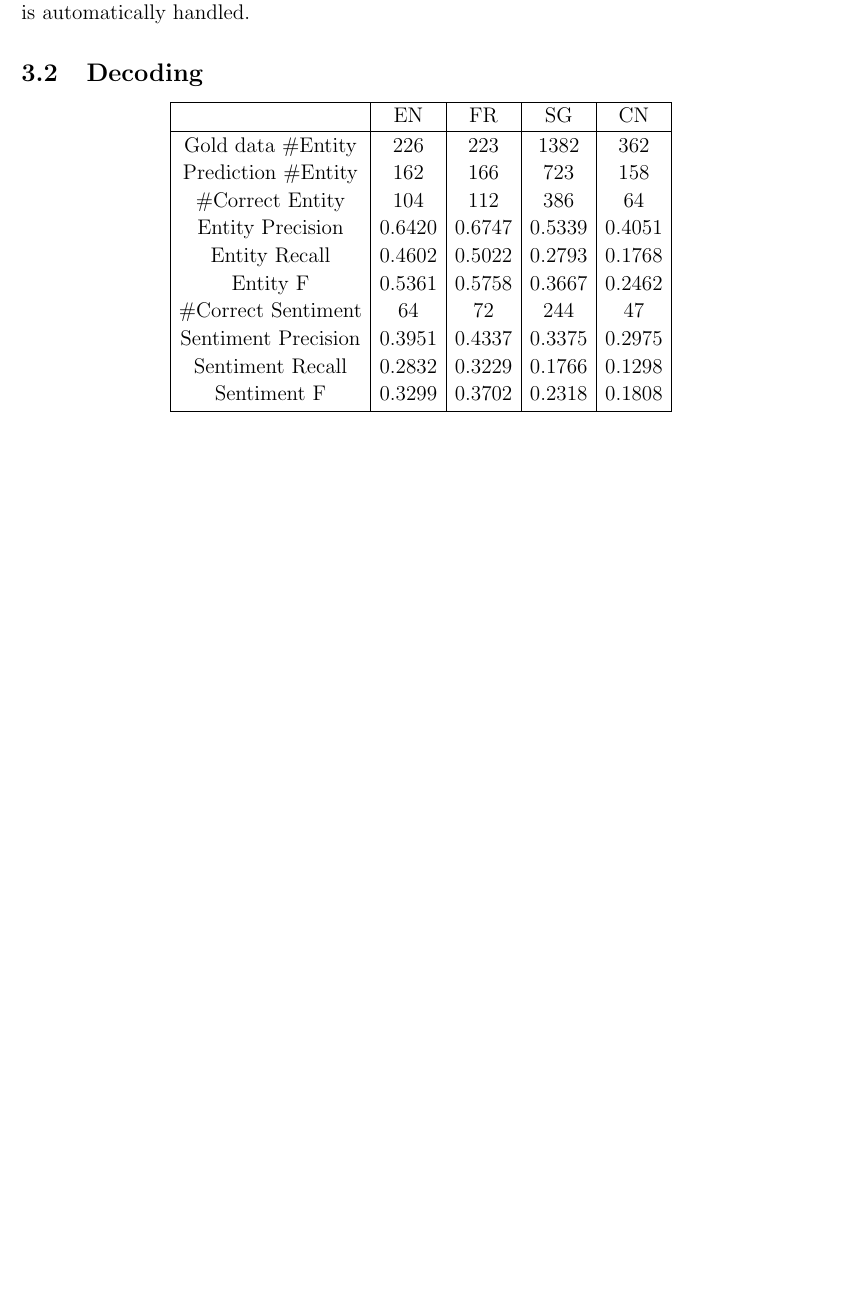
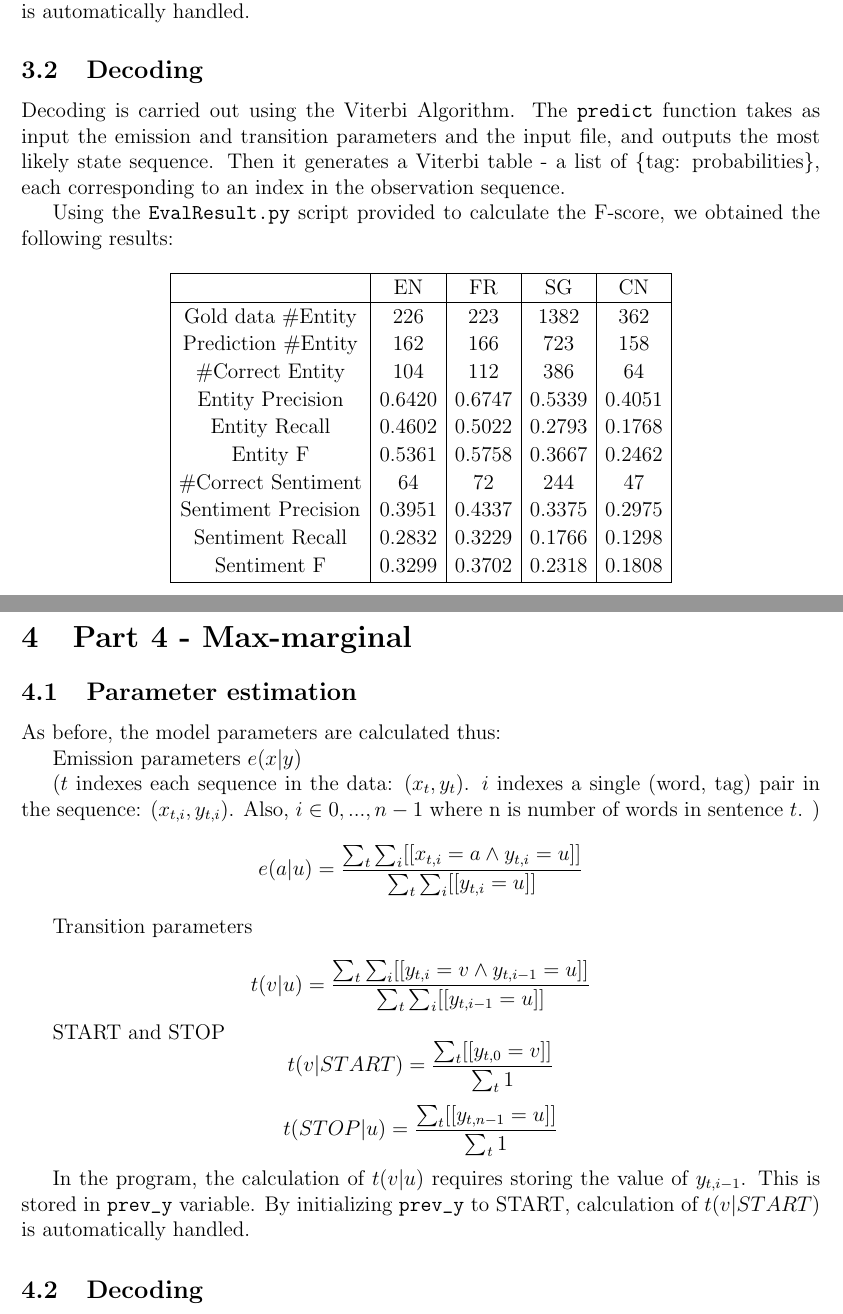
Before and after one commit to coffeebenzene/1112ML_project, a LaTeX document (report.tex): part of page 4 of 4 before the commit and two parts of pages 4 and 5 of 5 after it, the two joined at a grey line, cut so that both start at the same text, the shorter picture padded with empty space. Compiled offline with pdfLaTeX.

Commit message:
report part 4

```diff
--- a/report.tex
+++ b/report.tex
@@ -148,6 +148,13 @@ In the program, the calculation of \(t(v|u)\) requires storing the value of \(y_
 
 \subsection{Decoding}
 
+Decoding is carried out using the Viterbi Algorithm.
+The \texttt{predict} function takes as input the emission and transition parameters and the input file, and outputs the most likely state sequence.
+Then it generates a Viterbi table - a list of \{tag: probabilities\}, each corresponding to an index in the observation sequence.
+
+
+Using the \texttt{EvalResult.py} script provided to calculate the F-score, we obtained the following results:
+
 \[
 \begin{array}{|c|c|c|c|c|}
 \hline \rule{0pt}{1em}
@@ -167,6 +174,30 @@ In the program, the calculation of \(t(v|u)\) requires storing the value of \(y_
 \end{array}
 \]
 
+\pagebreak
+
+\section{Part 4 - Max-marginal}
+
+\subsection{Parameter estimation}
+
+As before, the model parameters are calculated thus:
+
+Emission parameters \(e(x|y)\)
+
+(\(t\) indexes each sequence in the data: \((x_t, y_t)\). \(i\) indexes a single (word, tag) pair in the sequence: \((x_{t,i}, y_{t,i})\). Also, \(i \in {0,...,n-1}\) where n is number of words in sentence \(t\). )
+\[ e(a|u) = \frac{\sum_t \sum_i [[x_{t,i}=a \land y_{t,i}=u]] }{\sum_{t} \sum_i [[y_{t,i}=u]] } \]
+
+Transition parameters
+
+\[ t(v|u) = \frac{\sum_t \sum_i [[y_{t,i}=v \land y_{t,i-1}=u]] }{\sum_{t} \sum_i [[y_{t,i-1}=u]] } \]
+
+START and STOP
+\[ t(v|START) = \frac{\sum_t [[y_{t,0}=v]] }{\sum_{t} 1 } \]
+\[ t(STOP|u) = \frac{\sum_t [[y_{t,n-1}=u]] }{\sum_{t} 1 } \]
+
+In the program, the calculation of \(t(v|u)\) requires storing the value of \(y_{t,i-1}\). This is stored in \verb|prev_y| variable. By initializing \verb|prev_y| to START, calculation of \(t(v|START)\) is automatically handled.
+
+\subsection{Decoding}
 
 
 \end{document}
```
